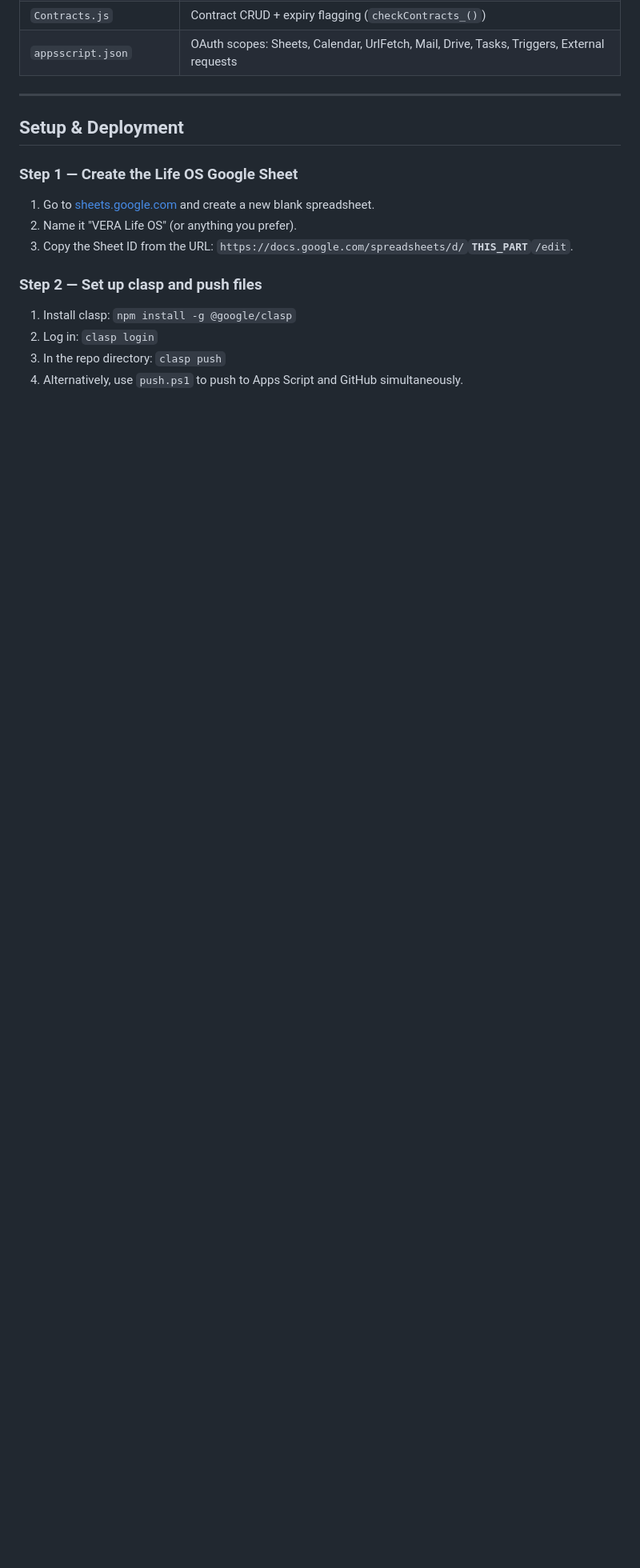
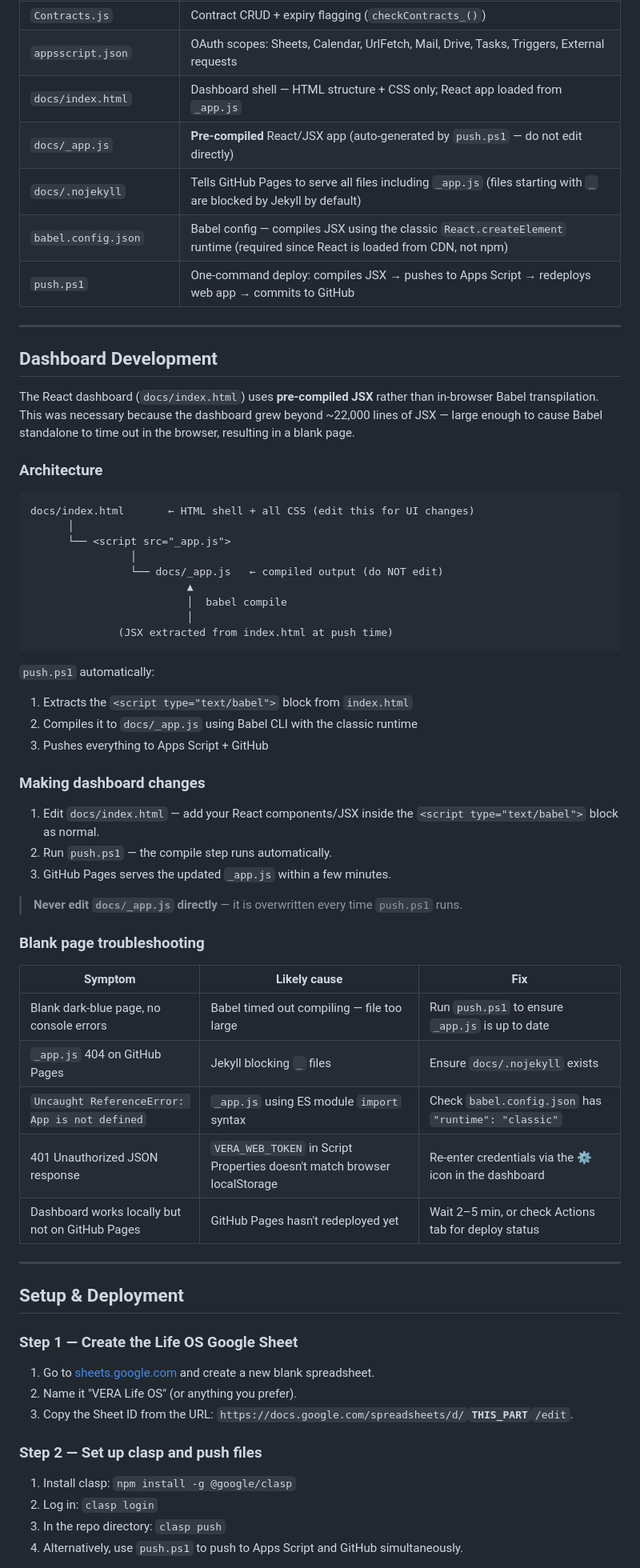
Before and after one commit to aeraky1565/VERA-My-Chief-of-Staff, a Markdown page: README.md, the part around one of its changes. Shown at 80% size. Rendered like a GitHub page; blank space fills up the shorter version.

Commit message:
docs: document dashboard pre-compile architecture and troubleshooting

````diff
--- a/README.md
+++ b/README.md
@@ -990,6 +990,54 @@ Slack Events API payloads (Block Kit interactions and slash commands as form-enc
 | `Experiments.js` | Experiment tracker + check-in log CRUD |
 | `Contracts.js` | Contract CRUD + expiry flagging (`checkContracts_()`) |
 | `appsscript.json` | OAuth scopes: Sheets, Calendar, UrlFetch, Mail, Drive, Tasks, Triggers, External requests |
+| `docs/index.html` | Dashboard shell — HTML structure + CSS only; React app loaded from `_app.js` |
+| `docs/_app.js` | **Pre-compiled** React/JSX app (auto-generated by `push.ps1` — do not edit directly) |
+| `docs/.nojekyll` | Tells GitHub Pages to serve all files including `_app.js` (files starting with `_` are blocked by Jekyll by default) |
+| `babel.config.json` | Babel config — compiles JSX using the classic `React.createElement` runtime (required since React is loaded from CDN, not npm) |
+| `push.ps1` | One-command deploy: compiles JSX → pushes to Apps Script → redeploys web app → commits to GitHub |
+
+---
+
+## Dashboard Development
+
+The React dashboard (`docs/index.html`) uses **pre-compiled JSX** rather than in-browser Babel transpilation. This was necessary because the dashboard grew beyond ~22,000 lines of JSX — large enough to cause Babel standalone to time out in the browser, resulting in a blank page.
+
+### Architecture
+
+```
+docs/index.html       ← HTML shell + all CSS (edit this for UI changes)
+      │
+      └── <script src="_app.js">
+                │
+                └── docs/_app.js   ← compiled output (do NOT edit)
+                         ▲
+                         │  babel compile
+                         │
+              (JSX extracted from index.html at push time)
+```
+
+`push.ps1` automatically:
+1. Extracts the `<script type="text/babel">` block from `index.html`
+2. Compiles it to `docs/_app.js` using Babel CLI with the classic runtime
+3. Pushes everything to Apps Script + GitHub
+
+### Making dashboard changes
+
+1. Edit `docs/index.html` — add your React components/JSX inside the `<script type="text/babel">` block as normal.
+2. Run `push.ps1` — the compile step runs automatically.
+3. GitHub Pages serves the updated `_app.js` within a few minutes.
+
+> **Never edit `docs/_app.js` directly** — it is overwritten every time `push.ps1` runs.
+
+### Blank page troubleshooting
+
+| Symptom | Likely cause | Fix |
+|---------|-------------|-----|
+| Blank dark-blue page, no console errors | Babel timed out compiling — file too large | Run `push.ps1` to ensure `_app.js` is up to date |
+| `_app.js` 404 on GitHub Pages | Jekyll blocking `_` files | Ensure `docs/.nojekyll` exists |
+| `Uncaught ReferenceError: App is not defined` | `_app.js` using ES module `import` syntax | Check `babel.config.json` has `"runtime": "classic"` |
+| 401 Unauthorized JSON response | `VERA_WEB_TOKEN` in Script Properties doesn't match browser localStorage | Re-enter credentials via the ⚙ icon in the dashboard |
+| Dashboard works locally but not on GitHub Pages | GitHub Pages hasn't redeployed yet | Wait 2–5 min, or check Actions tab for deploy status |
 
 ---
 
````
Also changed, not shown: other parts of README.md (+6 -7 lines).
